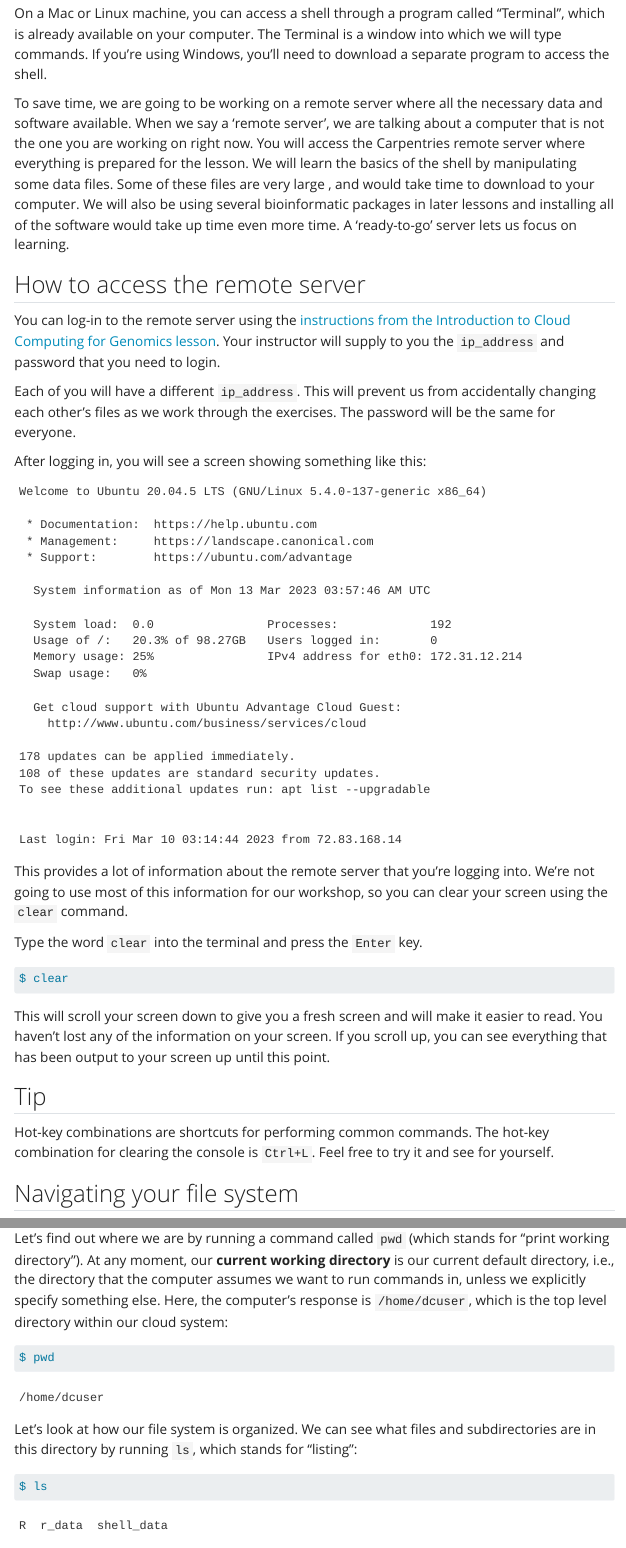
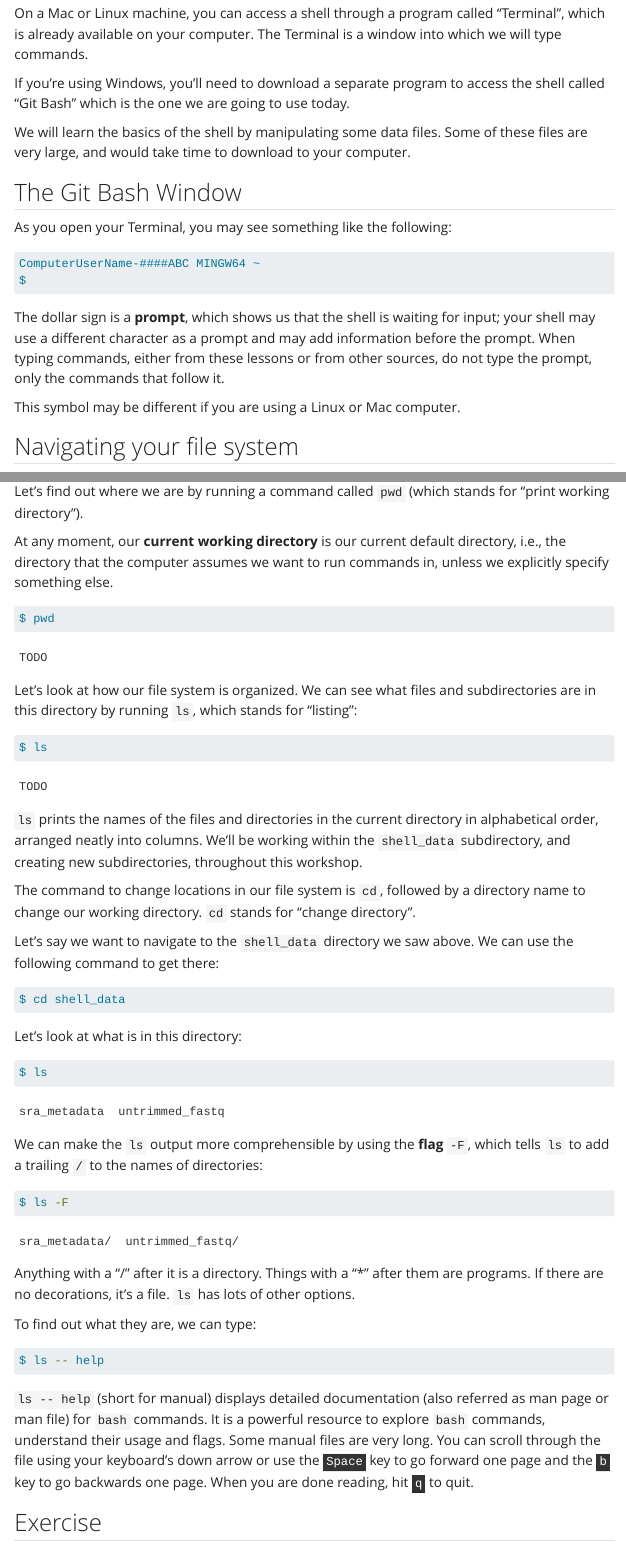
Before and after one commit to hshsl-training/intro-to-programming, a Quarto document (shell_lesson/01-introduction.qmd): the page in a window 1100 px wide, from 1100 px down before the commit and from 1140 px down after it, so that both start at the same text, and a second part further down, joined at a grey line. Rendered offline with R 4.5, knitr and Pandoc in place of Quarto, with nearby package versions; menus at the side of the page are left out.

Commit message:
Delete content related to remote server

````diff
--- a/shell_lesson/01-introduction.qmd
+++ b/shell_lesson/01-introduction.qmd
@@ -1,7 +1,7 @@
 ---
 title: Introducing the Shell
-teaching: 20
-exercises: 10
+code-copy: true
+
 ---
 
 ::::::::::::::::::::::::::::::::::::::: objectives
@@ -31,108 +31,47 @@ with a keyboard instead of controlling graphical user interfaces
 
 There are many reasons to learn about the shell:
 
-- Many bioinformatics tools can only be used through a command line interface. Many more
-  have features and parameter options which are not available in the GUI.
-  BLAST is an example. Many of the advanced functions are only accessible
-  to users who know how to use a shell.
+- Many bioinformatics tools can only be used through a command line interface. Many more have features and parameter options which are not available in the GUI. BLAST is an example. Many of the advanced functions are only accessible to users who know how to use a shell.
+
 - The shell makes your work less boring. In bioinformatics you often need to repeat tasks with a large number of files. With the shell, you can automate those repetitive tasks and leave you free to do more exciting things.
-- The shell makes your work less error-prone. When humans do the same thing a hundred different times
-  (or even ten times), they're likely to make a mistake. Your computer can do the same thing a thousand times
-  with no mistakes.
-- The shell makes your work more reproducible. When you carry out your work in the command-line
-  (rather than a GUI), your computer keeps a record of every step that you've carried out, which you can use
-  to re-do your work when you need to. It also gives you a way to communicate unambiguously what you've done,
-  so that others can inspect or apply your process to new data.
-- Many bioinformatic tasks require large amounts of computing power and can't realistically be run on your
-  own machine. These tasks are best performed using remote computers or cloud computing, which can only be accessed
-  through a shell.
+
+- The shell makes your work less error-prone. When humans do the same thing a hundred different times (or even ten times), they're likely to make a mistake. Your computer can do the same thing a thousand times with no mistakes.
+
+- The shell makes your work more reproducible. When you carry out your work in the command-line (rather than a GUI), your computer keeps a record of every step that you've carried out, which you can use to re-do your work when you need to. It also gives you a way to communicate unambiguously what you've done, so that others can inspect or apply your process to new data.
+
+- Many bioinformatic tasks require large amounts of computing power and can't realistically be run on your own machine. These tasks are best performed using remote computers or cloud computing, which can only be accessed through a shell.
 
 In this lesson you will learn how to use the command line interface to move around in your file system.
 
 ## How to access the shell
 
-On a Mac or Linux machine, you can access a shell through a program called "Terminal", which is already available
-on your computer. The Terminal is a window into which we will type commands. If you're using Windows,
-you'll need to download a separate program to access the shell.
+On a Mac or Linux machine, you can access a shell through a program called "Terminal", which is already available on your computer. The Terminal is a window into which we will type commands.
 
-To save time, we are going to be working on a remote server where all the necessary data and software available.
-When we say a 'remote server', we are talking about a computer that is not the one you are working on right now.
-You will access the Carpentries remote server where everything is prepared for the lesson.
-We will learn the basics of the shell by manipulating some data files. Some of these files are very large
-, and would take time to download to your computer.
-We will also be using several bioinformatic packages in later lessons and installing all of the software
-would take up time even more time. A 'ready-to-go' server lets us focus on learning.
+If you're using Windows, you'll need to download a separate program to access the shell called "Git Bash" which is the one we are going to use today.
 
-## How to access the remote server
+We will learn the basics of the shell by manipulating some data files. Some of these files are very large, and would take time to download to your computer.
 
-You can log-in to the remote server using the [instructions from the Introduction to Cloud Computing for Genomics lesson](https://datacarpentry.org/cloud-genomics/02-logging-onto-cloud#logging-onto-a-cloud-instance).
-Your instructor will supply to you the `ip_address` and password that you need to login.
+## The Git Bash Window
 
-Each of you will have a different `ip_address`. This will
-prevent us from accidentally changing each other's files as we work through the
-exercises. The password will be the same for everyone.
+As you open your Terminal, you may see something like the following:
 
-After logging in, you will see a screen showing something like this:
-
-```output
-Welcome to Ubuntu 20.04.5 LTS (GNU/Linux 5.4.0-137-generic x86_64)
-
- * Documentation:  https://help.ubuntu.com
- * Management:     https://landscape.canonical.com
- * Support:        https://ubuntu.com/advantage
-
-  System information as of Mon 13 Mar 2023 03:57:46 AM UTC
-
-  System load:  0.0                Processes:             192
-  Usage of /:   20.3% of 98.27GB   Users logged in:       0
-  Memory usage: 25%                IPv4 address for eth0: 172.31.12.214
-  Swap usage:   0%
-
-  Get cloud support with Ubuntu Advantage Cloud Guest:
-    http://www.ubuntu.com/business/services/cloud
-
-178 updates can be applied immediately.
-108 of these updates are standard security updates.
-To see these additional updates run: apt list --upgradable
-
-
-Last login: Fri Mar 10 03:14:44 2023 from 72.83.168.14
+```bash
+ComputerUserName-####ABC MINGW64 ~
+$
 ```
 
-This provides a lot of information about the remote server that you're logging into. We're not going to use most of this information for
-our workshop, so you can clear your screen using the `clear` command.
+The dollar sign is a **prompt**, which shows us that the shell is waiting for input; your shell may use a different character as a prompt and may add information before the prompt. When typing commands, either from these lessons or from other sources, do not type the prompt, only the commands that follow it.
 
-Type the word `clear` into the terminal and press the `Enter` key.
-
-```bash
-$ clear
-```
-
-This will scroll your screen down to give you a fresh screen and will make it easier to read.
-You haven't lost any of the information on your screen. If you scroll up, you can see everything that has been output to your screen
-up until this point.
-
-:::::::::::::::::::::::::::::::::::::::::  callout
-
-## Tip
-
-Hot-key combinations are shortcuts for performing common commands.
-The hot-key combination for clearing the console is `Ctrl+L`. Feel free to try it and see for yourself.
-
-::::::::::::::::::::::::::::::::::::::::::::::::::
+This symbol may be different if you are using a Linux or Mac computer.
 
 ## Navigating your file system
 
-The part of the operating system that manages files and directories
-is called the **file system**.
-It organizes our data into files,
-which hold information,
-and directories (also called "folders"),
-which hold files or other directories.
+The part of the operating system that manages files and directories is called the **file system**. It organizes our data into files, which hold information, and directories (also called "folders"), which hold files or other directories.
 
 Several commands are frequently used to create, inspect, rename, and delete files and directories.
 
-:::::::::::::::::::::::::::::::::::::::::  callout
+Let's find out where we are by running a command called `pwd` (which stands for "print working directory").
 
-## Preparation Magic
+At any moment, our **current working directory** is our current default directory,
+i.e., the directory that the computer assumes we want to run commands in, unless we explicitly specify something else.
 
@@ -170,44 +78,27 @@ do not type the prompt, only the commands that follow it.
-Let's find out where we are by running a command called `pwd`
-(which stands for "print working directory").
-At any moment, our **current working directory**
-is our current default directory,
-i.e.,
-the directory that the computer assumes we want to run commands in,
-unless we explicitly specify something else.
-Here,
-the computer's response is `/home/dcuser`,
-which is the top level directory within our cloud system:
 
 ```bash
 $ pwd
 ```
 
 ```output
-/home/dcuser
+TODO
 ```
 
-Let's look at how our file system is organized. We can see what files and subdirectories are in this directory by running `ls`,
-which stands for "listing":
+Let's look at how our file system is organized. We can see what files and subdirectories are in this directory by running `ls`, which stands for "listing":
 
 ```bash
 $ ls
 ```
 
 ```output
-R  r_data  shell_data
+TODO
 ```
 
-`ls` prints the names of the files and directories in the current directory in
-alphabetical order,
-arranged neatly into columns.
-We'll be working within the `shell_data` subdirectory, and creating new subdirectories, throughout this workshop.
+`ls` prints the names of the files and directories in the current directory in alphabetical order, arranged neatly into columns. We'll be working within the `shell_data` subdirectory, and creating new subdirectories, throughout this workshop.
 
-The command to change locations in our file system is `cd`, followed by a
-directory name to change our working directory.
-`cd` stands for "change directory".
+The command to change locations in our file system is `cd`, followed by a directory name to change our working directory. `cd` stands for "change directory".
 
-Let's say we want to navigate to the `shell_data` directory we saw above.  We can
-use the following command to get there:
+Let's say we want to navigate to the `shell_data` directory we saw above. We can use the following command to get there:
 
 ```bash
 $ cd shell_data
@@ -234,12 +125,12 @@ $ ls -F
 sra_metadata/  untrimmed_fastq/
 ```
 
-Anything with a "/" after it is a directory. Things with a "\*" after them are programs. If
-there are no decorations, it's a file.
+Anything with a "/" after it is a directory. Things with a "\*" after them are programs. If there are no decorations, it's a file. `ls` has lots of other options.
 
-`ls` has lots of other options. To find out what they are, we can type:
+To find out what they are, we can type:
 
 ```bash
-$ man ls
+$ ls -- help
 ```
 
+`ls -- help` (short for manual) displays detailed documentation (also referred as man page or man file) for `bash` commands. It is a powerful resource to explore `bash` commands, understand their usage and flags. Some manual files are very long. You can scroll through the file using your keyboard's down arrow or use the <kbd>Space</kbd> key to go forward one page and the <kbd>b</kbd> key to go backwards one page. When you are done reading, hit <kbd>q</kbd> to quit.
@@ -252,7 +137,5 @@ to quit.
 
-:::::::::::::::::::::::::::::::::::::::  challenge
-
-## Challenge
+## Exercise
 
 Use the `-l` option for the `ls` command to display more information for each item
 in the directory. What is one piece of additional information this long format
````
Also changed, not shown: shell_lesson/01-introduction.qmd (77 more changed lines).
